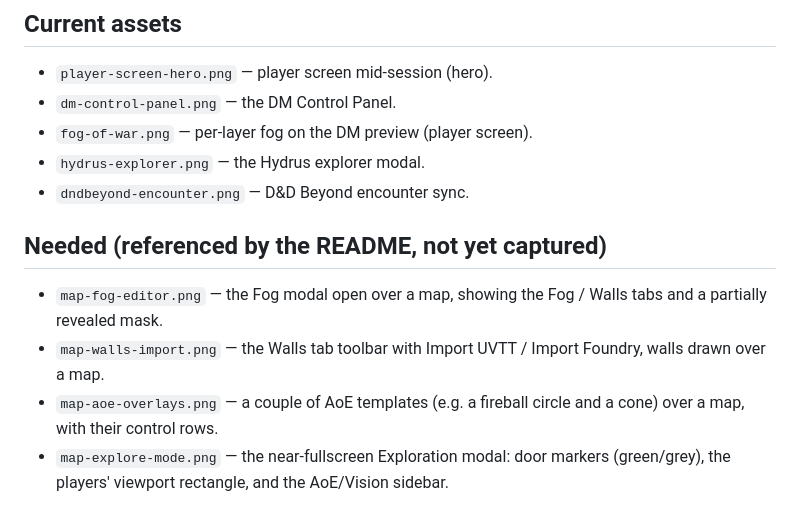
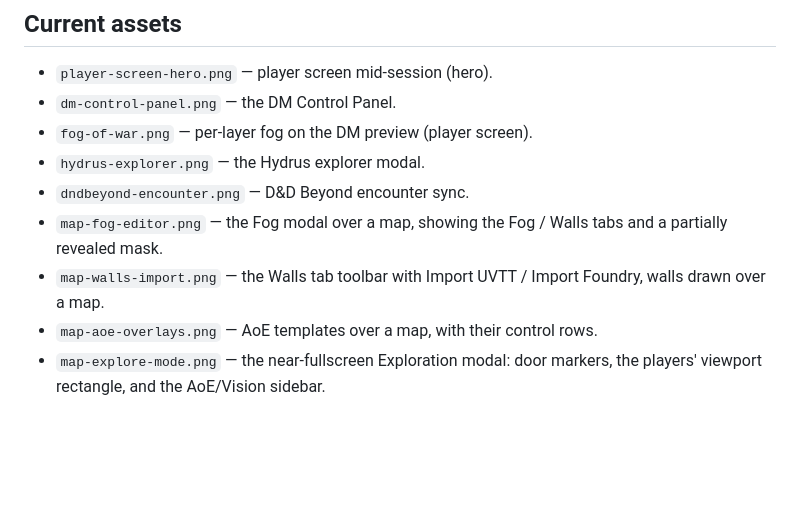
Before and after one commit to hbermu/obsidian-dm-screen, a Markdown page: docs/screenshots/README.md, the part around the change. GitHub-like rendering; blank space fills up the shorter version.

Commit message:
docs(readme): add map fog/walls/AoE/Explore screenshots (#71)
## Summary

Fills the four screenshot placeholders left in the README for the 0.28.0
map-screen features, refreshes two older shots, and tidies the tagline.

### Changes
- **New screenshots** (previously placeholders): `map-fog-editor.png`,
`map-walls-import.png`, `map-aoe-overlays.png`, `map-explore-mode.png`.
- **Refreshed**: `dm-control-panel.png`, `dndbeyond-encounter.png`.
- Removed the `<!-- TODO screenshot -->` comments now that the images
exist.
- Tagline → "Player screen **and battle screen** for in-person D&D 5e
sessions".
- `docs/screenshots/README.md`: the four map shots move from "Needed" to
"Current assets".
- The two heaviest captures (`map-fog-editor`, `map-explore-mode`) are
downscaled toward the repo's ~500 KB screenshot guideline while staying
legible.

Doc/asset-only; no `src/` changes. `release:skip` — nothing to publish.

🤖 Generated with [Claude Code](https://claude.com/claude-code)

Co-authored-by: Claude <noreply@anthropic.com>
Co-authored-by: Happy <yesreply@happy.engineering>

```diff
--- a/docs/screenshots/README.md
+++ b/docs/screenshots/README.md
@@ -16,10 +16,7 @@ Conventions:
 - `fog-of-war.png` — per-layer fog on the DM preview (player screen).
 - `hydrus-explorer.png` — the Hydrus explorer modal.
 - `dndbeyond-encounter.png` — D&D Beyond encounter sync.
-
-## Needed (referenced by the README, not yet captured)
-
-- `map-fog-editor.png` — the Fog modal open over a map, showing the Fog / Walls tabs and a partially revealed mask.
+- `map-fog-editor.png` — the Fog modal over a map, showing the Fog / Walls tabs and a partially revealed mask.
 - `map-walls-import.png` — the Walls tab toolbar with Import UVTT / Import Foundry, walls drawn over a map.
-- `map-aoe-overlays.png` — a couple of AoE templates (e.g. a fireball circle and a cone) over a map, with their control rows.
-- `map-explore-mode.png` — the near-fullscreen Exploration modal: door markers (green/grey), the players' viewport rectangle, and the AoE/Vision sidebar.
+- `map-aoe-overlays.png` — AoE templates over a map, with their control rows.
+- `map-explore-mode.png` — the near-fullscreen Exploration modal: door markers, the players' viewport rectangle, and the AoE/Vision sidebar.
```
Also changed, not shown: README.md (+1 -5 lines), docs/screenshots/dm-control-panel.png, docs/screenshots/dndbeyond-encounter.png, docs/screenshots/map-aoe-overlays.png (added), docs/screenshots/map-explore-mode.png (added), docs/screenshots/map-fog-editor.png (added), docs/screenshots/map-walls-import.png (added).
